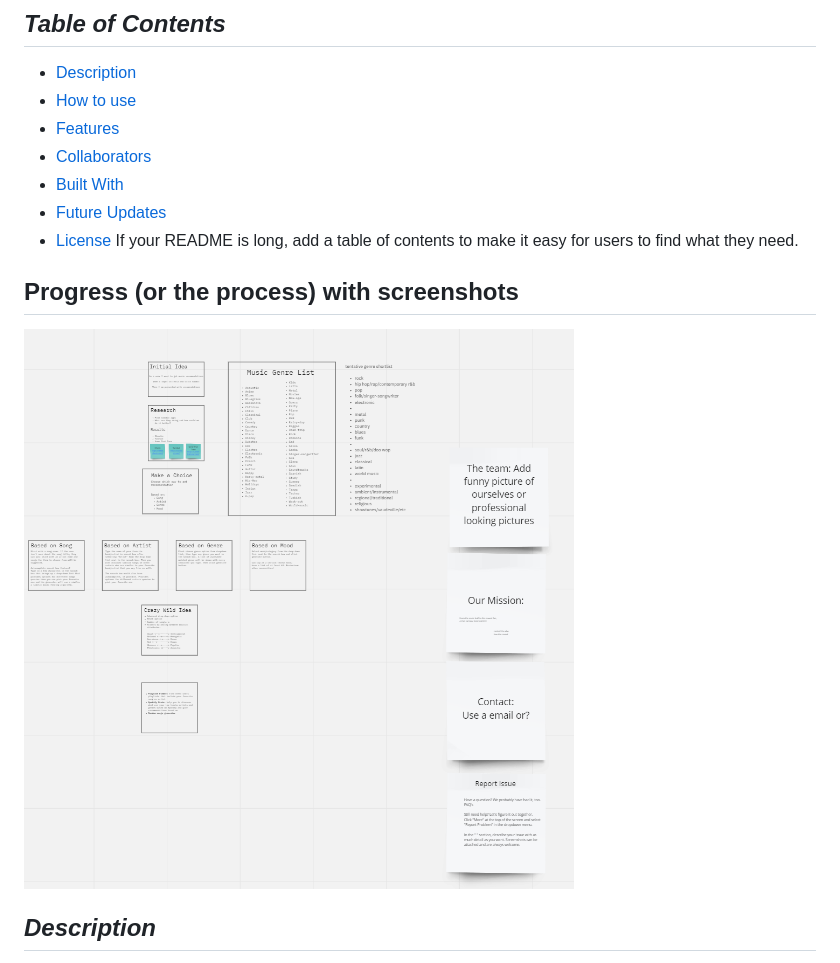
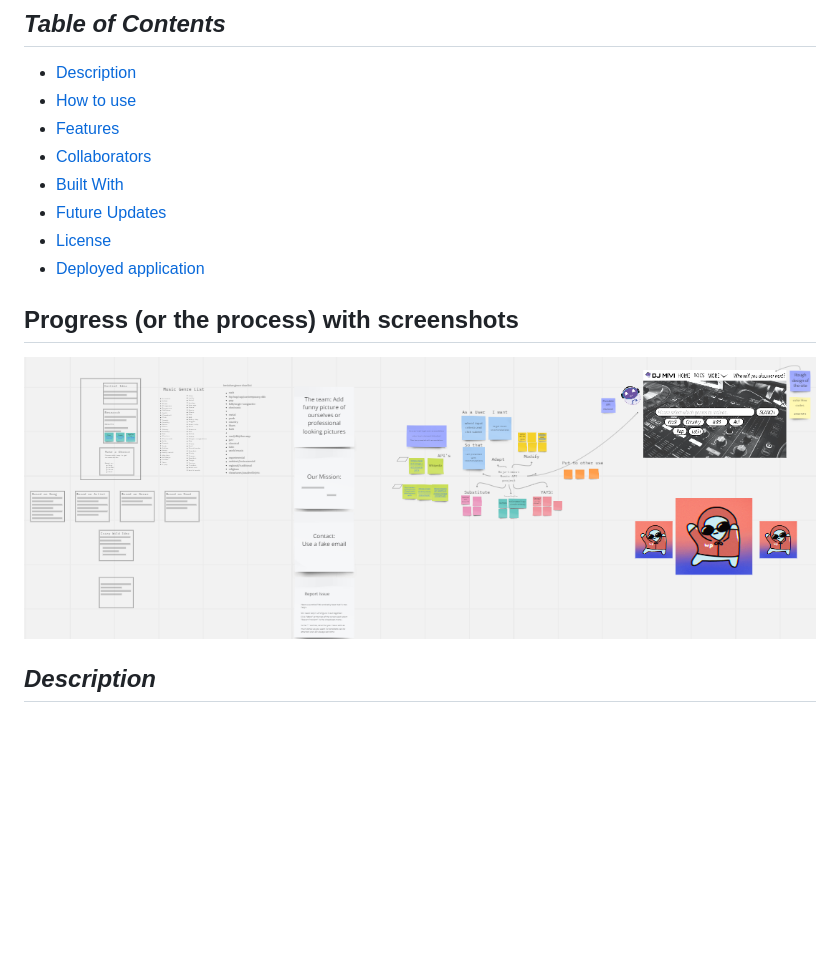
Before and after one commit to MatthewMontiel/daja-limavi, a Markdown page: README.md, the part around the change printed below. Rendered like a GitHub page; pictures changed too: assets/images/thinkboard.png (deleted), assets/images/thoughts.png (added); blank space fills up the shorter version.

```diff
--- a/README.md
+++ b/README.md
@@ -7,9 +7,10 @@
 - [Built With](#built-with)
 - [Future Updates](#future-updates)
 - [License](#license)
-If your README is long, add a table of contents to make it easy for users to find what they need.
+- [Deployed application](https://matthewmontiel.github.io/daja-limavi/)
 
 ## Progress (or the process) with screenshots
-![screenshot](./assets/images/thinkboard.png)
+
+![screenshot](./assets/images/thoughts.png)
 
 ## *Description*
```
Also changed, not shown: other parts of README.md (+2 -3 lines), 1 other file.
